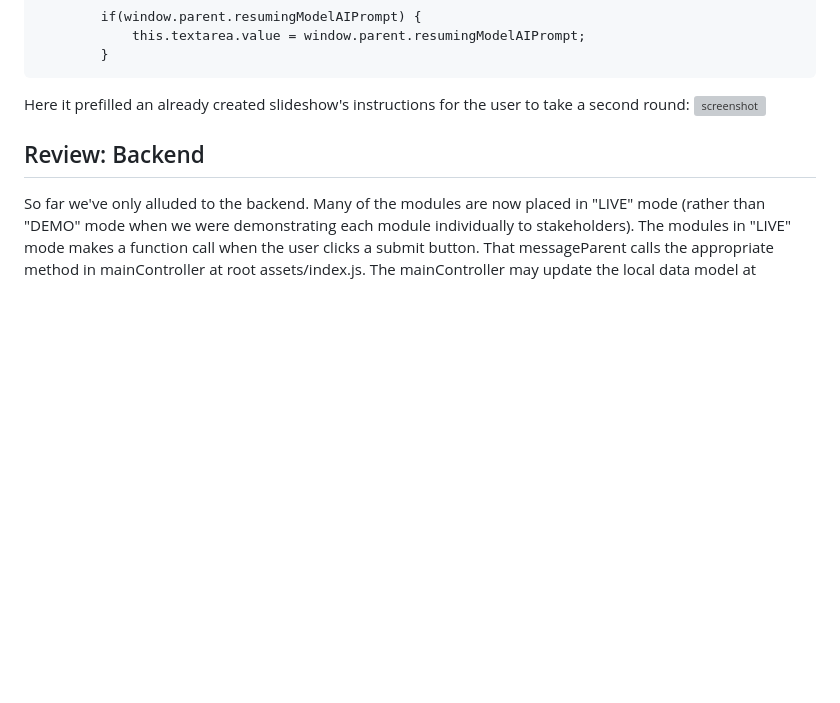
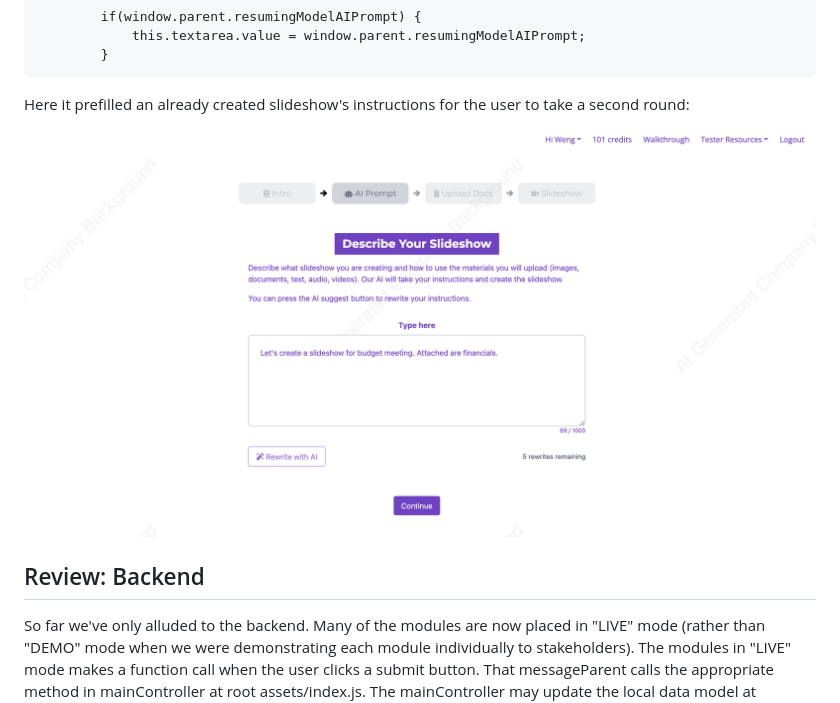
Before and after one commit to Siphon880gh/boilerplate-agile-ai-saas, a Markdown page: Readme.md, the part around the change printed below. Rendered like a GitHub page; blank space fills up the shorter version; grey boxes are pictures that could not be loaded.

Commit message:
Updated Readme.md - Fixed typos

````diff
--- a/Readme.md
+++ b/Readme.md
@@ -733,7 +734,8 @@ So far you've learned that in our architecture, the parts of the app are in fold
 ```
 
 Here it prefilled an already created slideshow's instructions for the user to take a second round:
-![screenshot](snapshot-3-g-prefilled-write-prompt.png)
+
+![screenshot](Readme-assets/snapshot-3-g-prefilled-write-prompt.png)
 
 ## Review: Backend
 
````
Also changed, not shown: other parts of Readme.md (+2 -0 lines).
